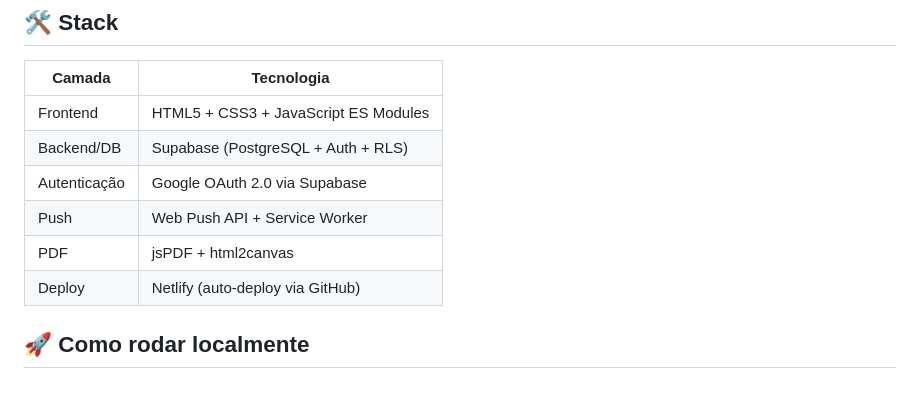
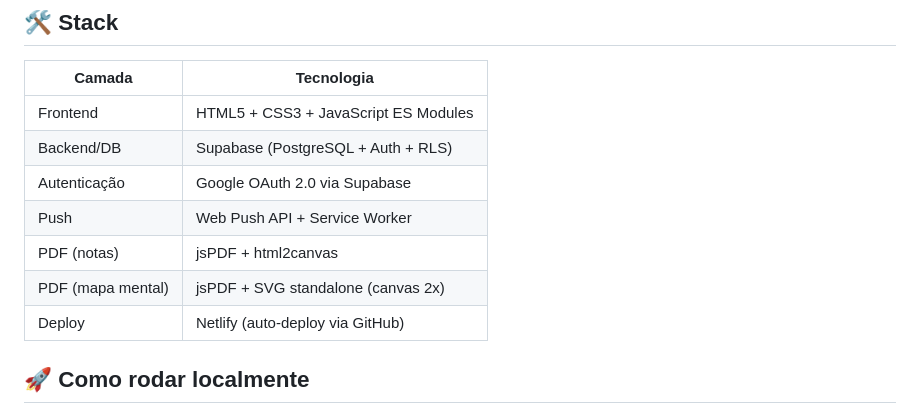
Before and after one commit to Giovanne-Portella/armazenador-de-notas, a Markdown page: README.md, the part around one of its changes. Drawn GitHub-style.

```diff
--- a/README.md
+++ b/README.md
@@ -40,7 +42,8 @@ Aplicação web Kanban para gerenciamento de notas e análises com compartilhame
 | Backend/DB | Supabase (PostgreSQL + Auth + RLS) |
 | Autenticação | Google OAuth 2.0 via Supabase |
 | Push | Web Push API + Service Worker |
-| PDF | jsPDF + html2canvas |
+| PDF (notas) | jsPDF + html2canvas |
+| PDF (mapa mental) | jsPDF + SVG standalone (canvas 2x) |
 | Deploy | Netlify (auto-deploy via GitHub) |
 
 ## 🚀 Como rodar localmente
```
Also changed, not shown: other parts of README.md (+17 -10 lines).
